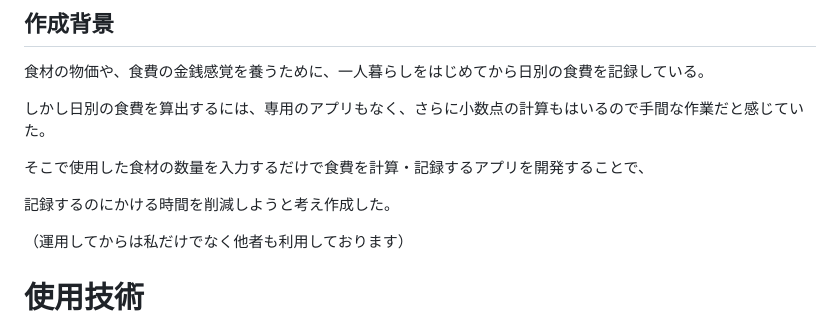
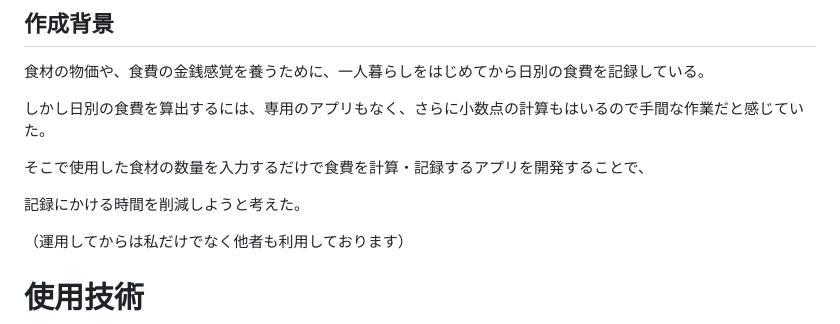
Before and after one commit to mrstnj/FRIDGEM, a Markdown page: README.md, the part around the change. Rendered like a GitHub page.

```diff
--- a/README.md
+++ b/README.md
@@ -21,7 +21,7 @@ pass:hogehoge
 
 そこで使用した食材の数量を入力するだけで食費を計算・記録するアプリを開発することで、
 
-記録するのにかける時間を削減しようと考え作成した。
+記録にかける時間を削減しようと考えた。
 
 （運用してからは私だけでなく他者も利用しております）
 
```
